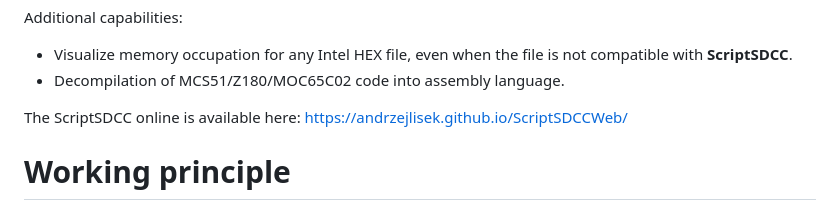
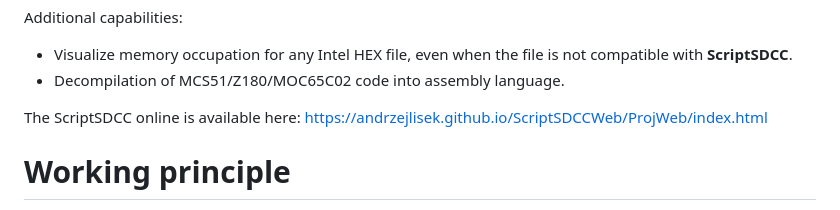
Before and after one commit to andrzejlisek/ScriptSDCCWeb, a Markdown page: Readme.md, the part around the change. Drawn GitHub-style.

Commit message:
Correct Readme

```diff
--- a/Readme.md
+++ b/Readme.md
@@ -25,7 +25,7 @@ Additional capabilities:
 * Visualize memory occupation for any Intel HEX file, even when the file is not compatible with **ScriptSDCC**\.
 * Decompilation of MCS51/Z180/MOC65C02 code into assembly language\.
 
-The ScriptSDCC online is available here: [https://andrzejlisek\.github\.io/ScriptSDCCWeb/](https://andrzejlisek.github.io/ScriptSDCCWeb/ "https://andrzejlisek.github.io/ScriptSDCCWeb/")
+The ScriptSDCC online is available here: [https://andrzejlisek\.github\.io/ScriptSDCCWeb/ProjWeb/index\.html](https://andrzejlisek.github.io/ScriptSDCCWeb/ "https://andrzejlisek.github.io/ScriptSDCCWeb/")
 
 # Working principle
 
```
